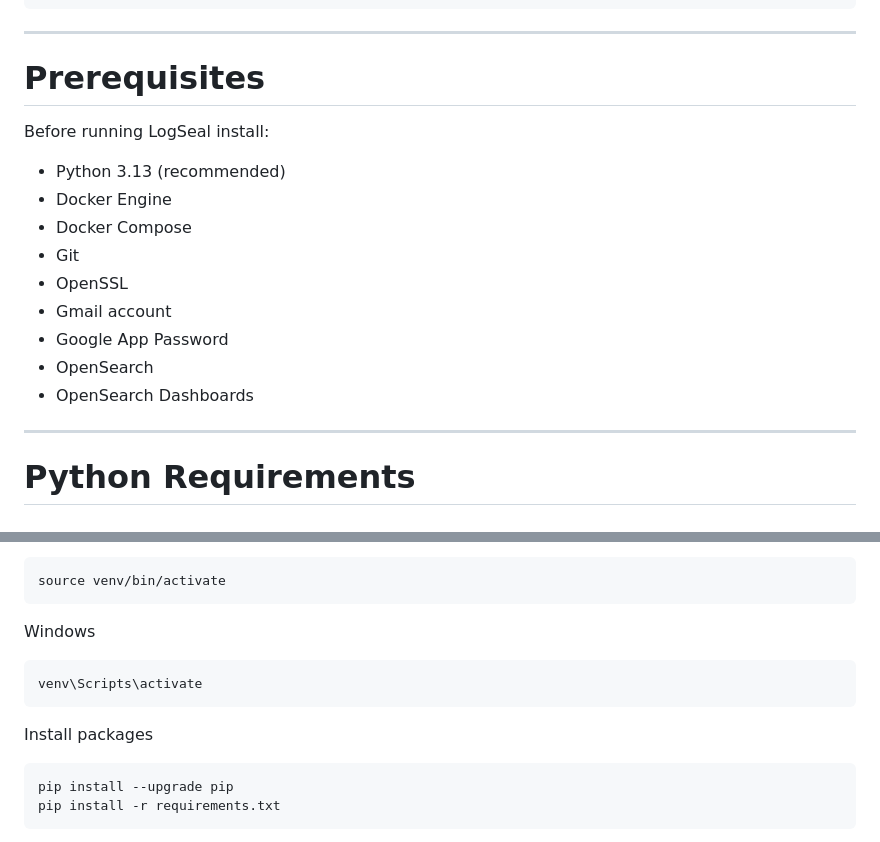
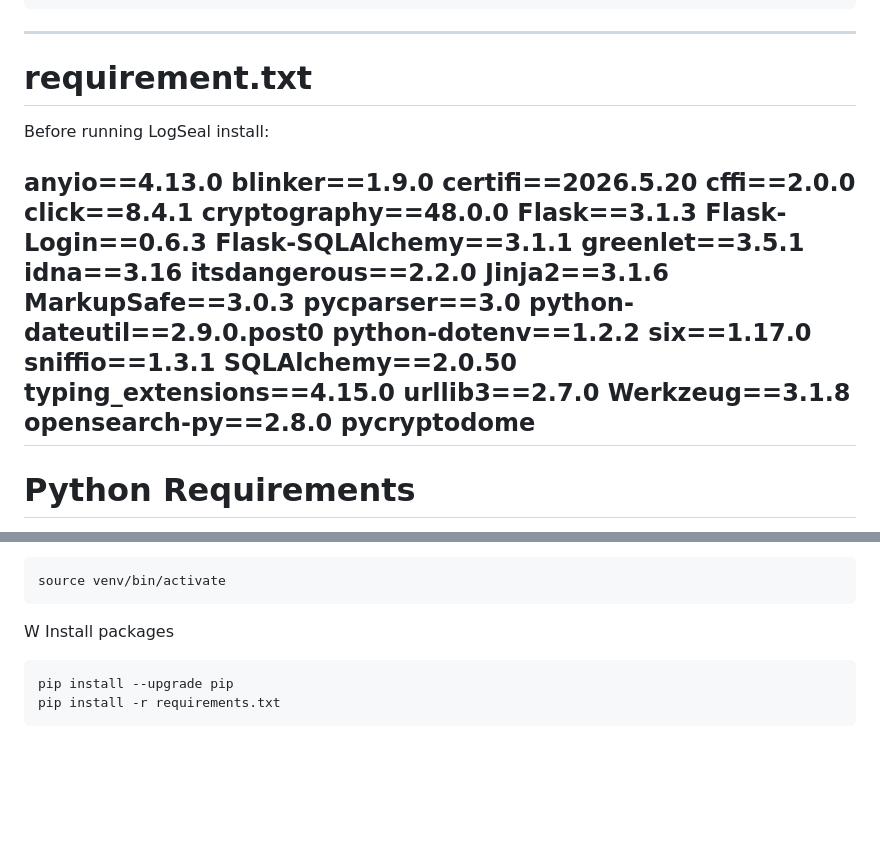
Before and after one commit to becool1321/LogSeal, a Markdown page: README.md, 2 parts joined by grey strips. Drawn GitHub-style; blank space fills up the shorter version.

Commit message:
Add requirements.txt and Python dependencies to README
Updated prerequisites section to include requirements.txt and added specific Python package dependencies.

````diff
--- a/README.md
+++ b/README.md
@@ -96,20 +96,35 @@ logseal/
 
 ---
 
-# Prerequisites
+# requirement.txt
 
 Before running LogSeal install:
 
-* Python 3.13 (recommended)
-* Docker Engine
-* Docker Compose
-* Git
-* OpenSSL
-* Gmail account
-* Google App Password
-* OpenSearch
-* OpenSearch Dashboards
-
+anyio==4.13.0
+blinker==1.9.0
+certifi==2026.5.20
+cffi==2.0.0
+click==8.4.1
+cryptography==48.0.0
+Flask==3.1.3
+Flask-Login==0.6.3
+Flask-SQLAlchemy==3.1.1
+greenlet==3.5.1
+idna==3.16
+itsdangerous==2.2.0
+Jinja2==3.1.6
+MarkupSafe==3.0.3
+pycparser==3.0
+python-dateutil==2.9.0.post0
+python-dotenv==1.2.2
+six==1.17.0
+sniffio==1.3.1
+SQLAlchemy==2.0.50
+typing_extensions==4.15.0
+urllib3==2.7.0
+Werkzeug==3.1.8
+opensearch-py==2.8.0
+pycryptodome
 ---
 
 # Python Requirements
@@ -134,12 +149,7 @@ Linux
 source venv/bin/activate
 ```
 
-Windows
-
-```powershell
-venv\Scripts\activate
-```
-
+W
 Install packages
 
 ```bash
````
